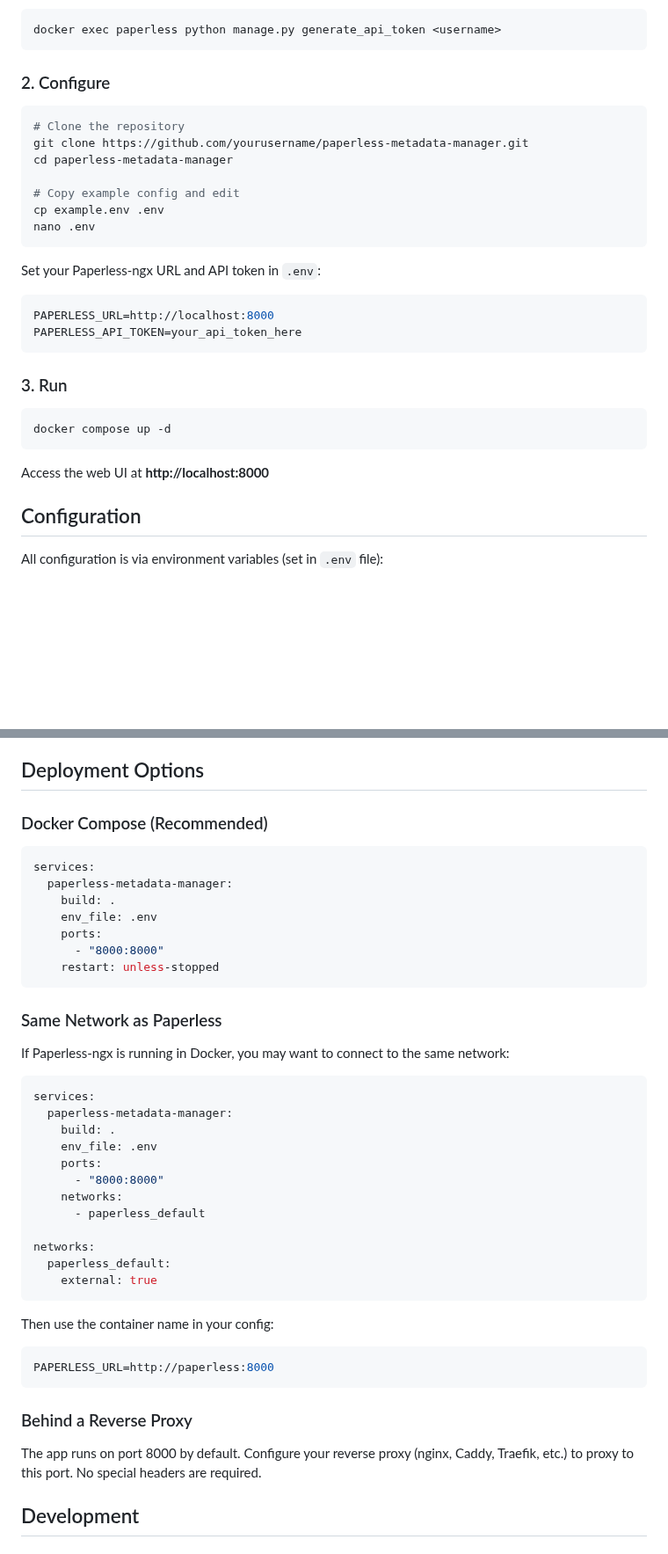
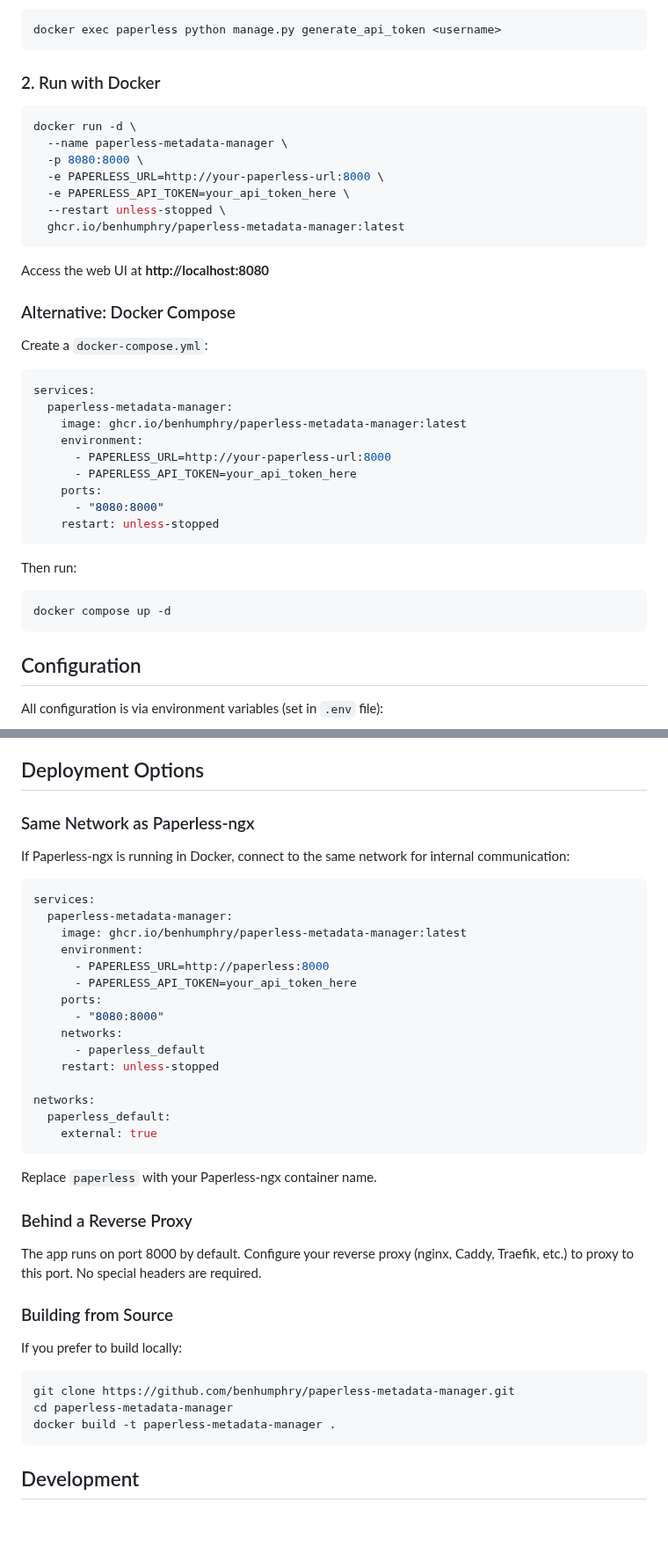
Before and after one commit to benhumphry/paperless-metadata-manager, a Markdown page: README.md, 2 parts joined by grey strips. Shown at 88% size. Rendered like a GitHub page; blank space fills up the shorter version.

Commit message:
Update README with Docker image install as primary method
- Add dynamic badges for Docker image version and GitHub release
- Update Quick Start to use pre-built ghcr.io image
- Simplify Docker Compose examples to use image instead of build
- Add 'Building from Source' section for local builds

````diff
--- a/README.md
+++ b/README.md
@@ -33,31 +34,40 @@ Alternatively, create one via CLI:
 docker exec paperless python manage.py generate_api_token <username>
 ```
 
-### 2. Configure
+### 2. Run with Docker
 
 ```bash
-# Clone the repository
-git clone https://github.com/yourusername/paperless-metadata-manager.git
-cd paperless-metadata-manager
-
-# Copy example config and edit
-cp example.env .env
-nano .env
+docker run -d \
+  --name paperless-metadata-manager \
+  -p 8080:8000 \
+  -e PAPERLESS_URL=http://your-paperless-url:8000 \
+  -e PAPERLESS_API_TOKEN=your_api_token_here \
+  --restart unless-stopped \
+  ghcr.io/benhumphry/paperless-metadata-manager:latest
 ```
 
-Set your Paperless-ngx URL and API token in `.env`:
-```bash
-PAPERLESS_URL=http://localhost:8000
-PAPERLESS_API_TOKEN=your_api_token_here
+Access the web UI at **http://localhost:8080**
+
+### Alternative: Docker Compose
+
+Create a `docker-compose.yml`:
+
+```yaml
+services:
+  paperless-metadata-manager:
+    image: ghcr.io/benhumphry/paperless-metadata-manager:latest
+    environment:
+      - PAPERLESS_URL=http://your-paperless-url:8000
+      - PAPERLESS_API_TOKEN=your_api_token_here
+    ports:
+      - "8080:8000"
+    restart: unless-stopped
 ```
 
-### 3. Run
-
+Then run:
 ```bash
 docker compose up -d
 ```
-
-Access the web UI at **http://localhost:8000**
 
 ## Configuration
 
@@ -129,45 +139,43 @@ The merge process:
 
 ## Deployment Options
 
-### Docker Compose (Recommended)
+### Same Network as Paperless-ngx
+
+If Paperless-ngx is running in Docker, connect to the same network for internal communication:
 
 ```yaml
 services:
   paperless-metadata-manager:
-    build: .
-    env_file: .env
+    image: ghcr.io/benhumphry/paperless-metadata-manager:latest
+    environment:
+      - PAPERLESS_URL=http://paperless:8000
+      - PAPERLESS_API_TOKEN=your_api_token_here
     ports:
-      - "8000:8000"
-    restart: unless-stopped
-```
-
-### Same Network as Paperless
-
-If Paperless-ngx is running in Docker, you may want to connect to the same network:
-
-```yaml
-services:
-  paperless-metadata-manager:
-    build: .
-    env_file: .env
-    ports:
-      - "8000:8000"
+      - "8080:8000"
     networks:
       - paperless_default
+    restart: unless-stopped
 
 networks:
   paperless_default:
     external: true
 ```
 
-Then use the container name in your config:
-```bash
-PAPERLESS_URL=http://paperless:8000
-```
+Replace `paperless` with your Paperless-ngx container name.
 
 ### Behind a Reverse Proxy
 
 The app runs on port 8000 by default. Configure your reverse proxy (nginx, Caddy, Traefik, etc.) to proxy to this port. No special headers are required.
+
+### Building from Source
+
+If you prefer to build locally:
+
+```bash
+git clone https://github.com/benhumphry/paperless-metadata-manager.git
+cd paperless-metadata-manager
+docker build -t paperless-metadata-manager .
+```
 
 ## Development
 
````
Also changed, not shown: other parts of README.md (+4 -3 lines).
